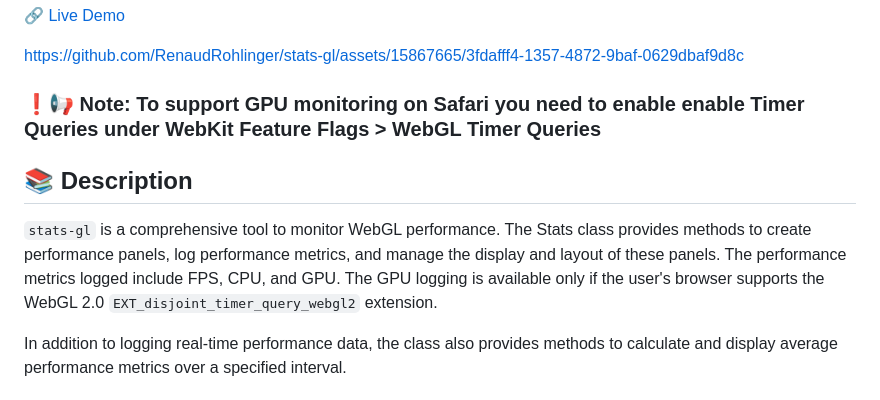
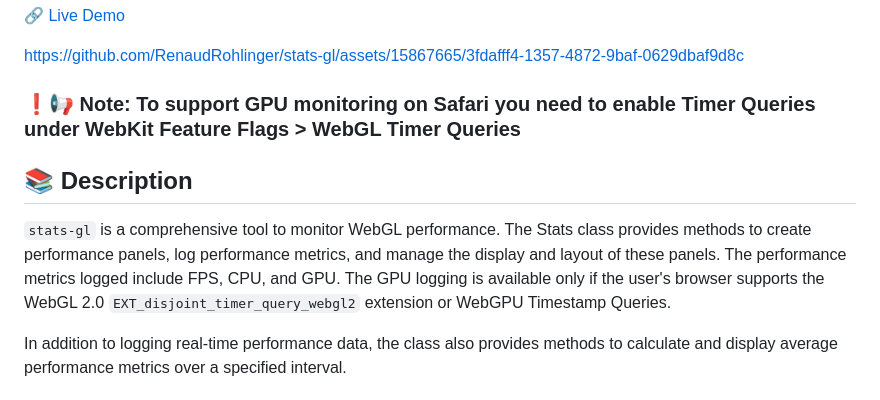
Before and after one commit to RenaudRohlinger/stats-gl, a Markdown page: README.md, the part around the change. Rendered like a GitHub page.

```diff
--- a/README.md
+++ b/README.md
@@ -10,11 +10,11 @@ WebGL/WebGPU Performance Monitor tool.
 https://github.com/RenaudRohlinger/stats-gl/assets/15867665/3fdafff4-1357-4872-9baf-0629dbaf9d8c
 
 
-### ❗📢 Note: To support GPU monitoring on Safari you need to enable enable Timer Queries under WebKit Feature Flags > WebGL Timer Queries
+### ❗📢 Note: To support GPU monitoring on Safari you need to enable Timer Queries under WebKit Feature Flags > WebGL Timer Queries
 
 ## 📚 Description
 
-`stats-gl` is a comprehensive tool to monitor WebGL performance. The Stats class provides methods to create performance panels, log performance metrics, and manage the display and layout of these panels. The performance metrics logged include FPS, CPU, and GPU. The GPU logging is available only if the user's browser supports the WebGL 2.0 `EXT_disjoint_timer_query_webgl2` extension.
+`stats-gl` is a comprehensive tool to monitor WebGL performance. The Stats class provides methods to create performance panels, log performance metrics, and manage the display and layout of these panels. The performance metrics logged include FPS, CPU, and GPU. The GPU logging is available only if the user's browser supports the WebGL 2.0 `EXT_disjoint_timer_query_webgl2` extension or WebGPU Timestamp Queries.
 
 In addition to logging real-time performance data, the class also provides methods to calculate and display average performance metrics over a specified interval.
 
```
